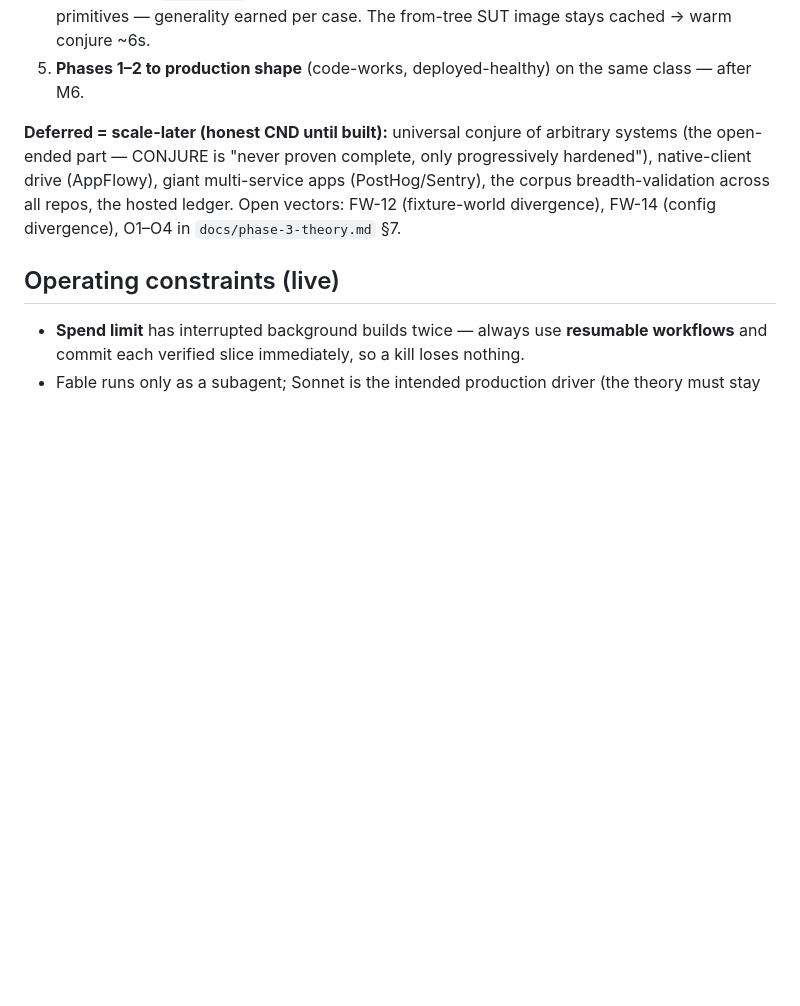
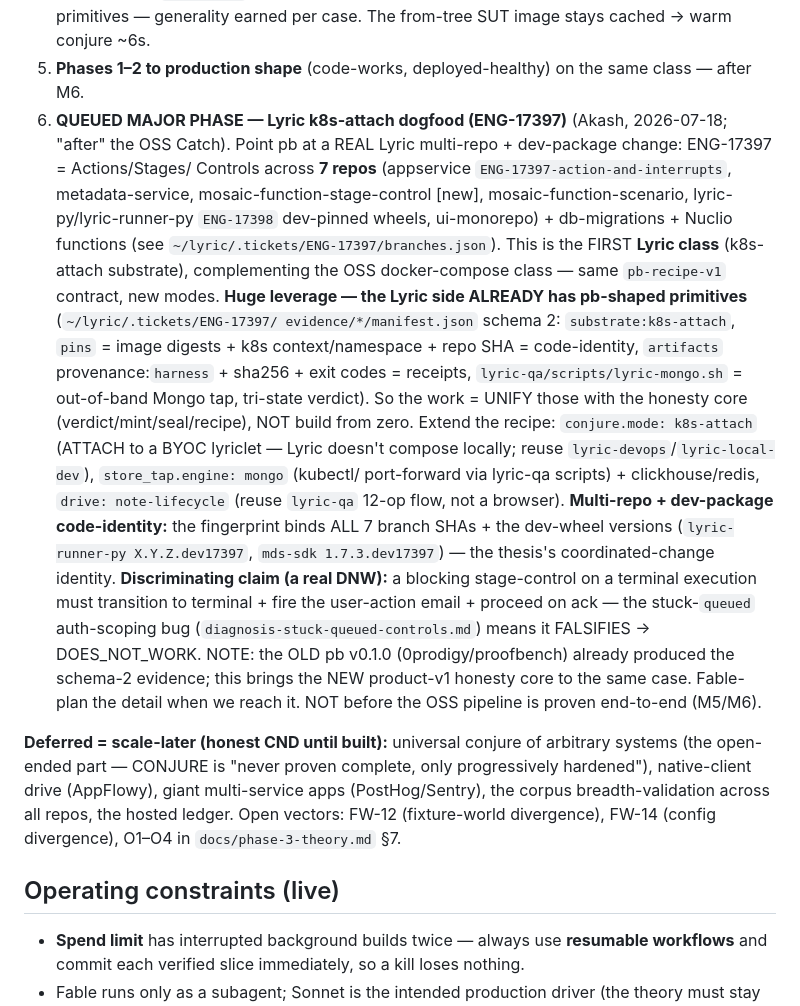
Before and after one commit to 0prodigy/proofbench, a Markdown page: docs/RESUME.md, the part around the change. GitHub-like rendering; blank space fills up the shorter version.

Commit message:
docs: queue Lyric k8s-attach dogfood (ENG-17397) as major phase after OSS Catch — 7-repo A&C, reuse existing Lyric verify primitives + honesty core

```diff
--- a/docs/RESUME.md
+++ b/docs/RESUME.md
@@ -154,6 +154,29 @@ not defects — point the editor at the workspace TypeScript/types to silence th
    isolation + P1 `quantified` @ M7 proposer. Ponytail: one recipe, ≤2 store adapters, 3 drive
    primitives — generality earned per case. The from-tree SUT image stays cached → warm conjure ~6s.
 5. **Phases 1–2 to production shape** (code-works, deployed-healthy) on the same class — after M6.
+6. **QUEUED MAJOR PHASE — Lyric k8s-attach dogfood (ENG-17397)** (Akash, 2026-07-18; "after" the OSS
+   Catch). Point pb at a REAL Lyric multi-repo + dev-package change: ENG-17397 = Actions/Stages/
+   Controls across **7 repos** (appservice `ENG-17397-action-and-interrupts`, metadata-service,
+   mosaic-function-stage-control [new], mosaic-function-scenario, lyric-py/lyric-runner-py
+   `ENG-17398` dev-pinned wheels, ui-monorepo) + db-migrations + Nuclio functions (see
+   `~/lyric/.tickets/ENG-17397/branches.json`). This is the FIRST **Lyric class** (k8s-attach
+   substrate), complementing the OSS docker-compose class — same `pb-recipe-v1` contract, new modes.
+   **Huge leverage — the Lyric side ALREADY has pb-shaped primitives** (`~/lyric/.tickets/ENG-17397/
+   evidence/*/manifest.json` schema 2: `substrate:k8s-attach`, `pins` = image digests + k8s
+   context/namespace + repo SHA = code-identity, `artifacts` provenance:`harness` + sha256 + exit
+   codes = receipts, `lyric-qa/scripts/lyric-mongo.sh` = out-of-band Mongo tap, tri-state verdict).
+   So the work = UNIFY those with the honesty core (verdict/mint/seal/recipe), NOT build from zero.
+   Extend the recipe: `conjure.mode: k8s-attach` (ATTACH to a BYOC lyriclet — Lyric doesn't
+   compose locally; reuse `lyric-devops`/`lyric-local-dev`), `store_tap.engine: mongo` (kubectl/
+   port-forward via lyric-qa scripts) + clickhouse/redis, `drive: note-lifecycle` (reuse `lyric-qa`
+   12-op flow, not a browser). **Multi-repo + dev-package code-identity:** the fingerprint binds ALL
+   7 branch SHAs + the dev-wheel versions (`lyric-runner-py X.Y.Z.dev17397`, `mds-sdk 1.7.3.dev17397`)
+   — the thesis's coordinated-change identity. **Discriminating claim (a real DNW):** a blocking
+   stage-control on a terminal execution must transition to terminal + fire the user-action email +
+   proceed on ack — the stuck-`queued` auth-scoping bug (`diagnosis-stuck-queued-controls.md`) means
+   it FALSIFIES → DOES_NOT_WORK. NOTE: the OLD pb v0.1.0 (0prodigy/proofbench) already produced the
+   schema-2 evidence; this brings the NEW product-v1 honesty core to the same case. Fable-plan the
+   detail when we reach it. NOT before the OSS pipeline is proven end-to-end (M5/M6).
 
 **Deferred = scale-later (honest CND until built):** universal conjure of arbitrary systems
 (the open-ended part — CONJURE is "never proven complete, only progressively hardened"),
```
